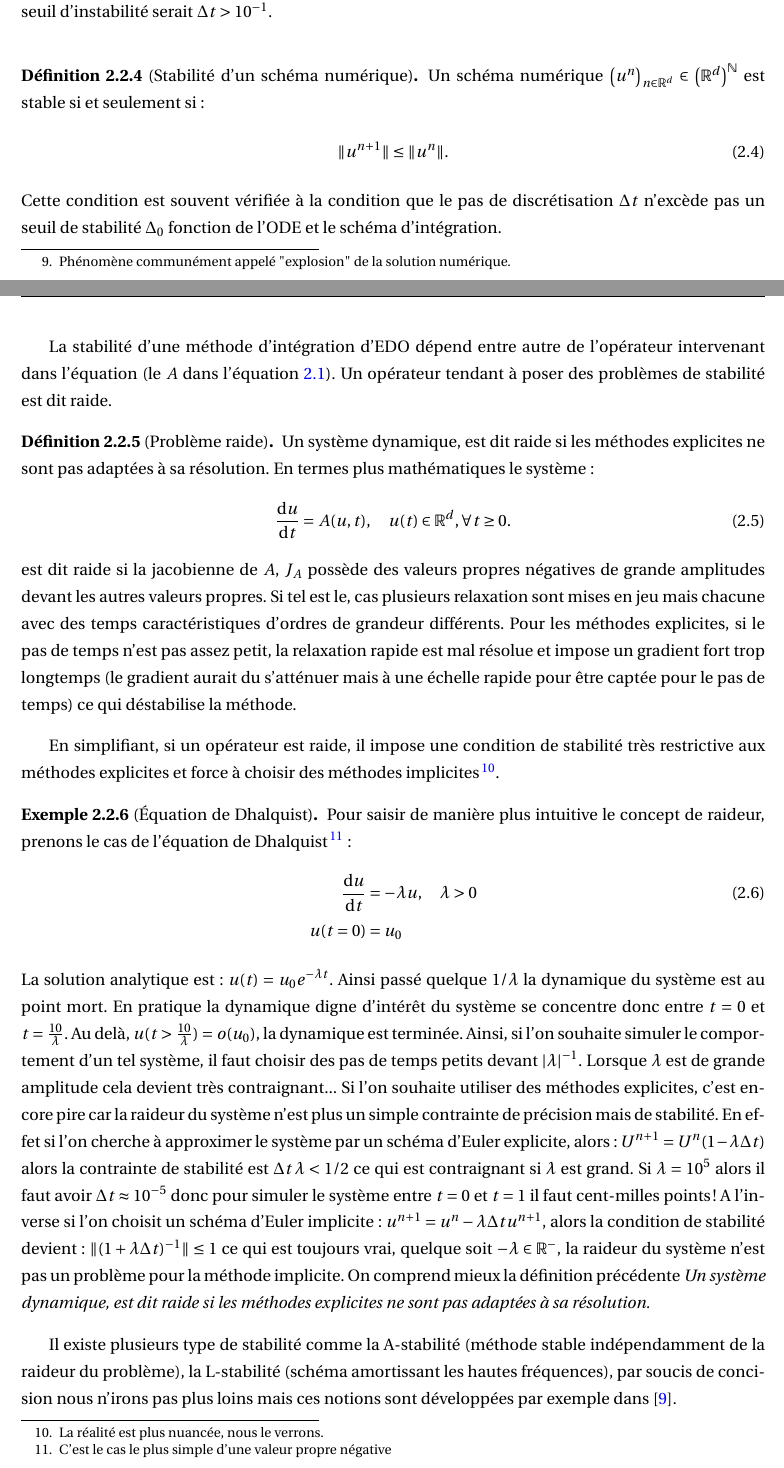
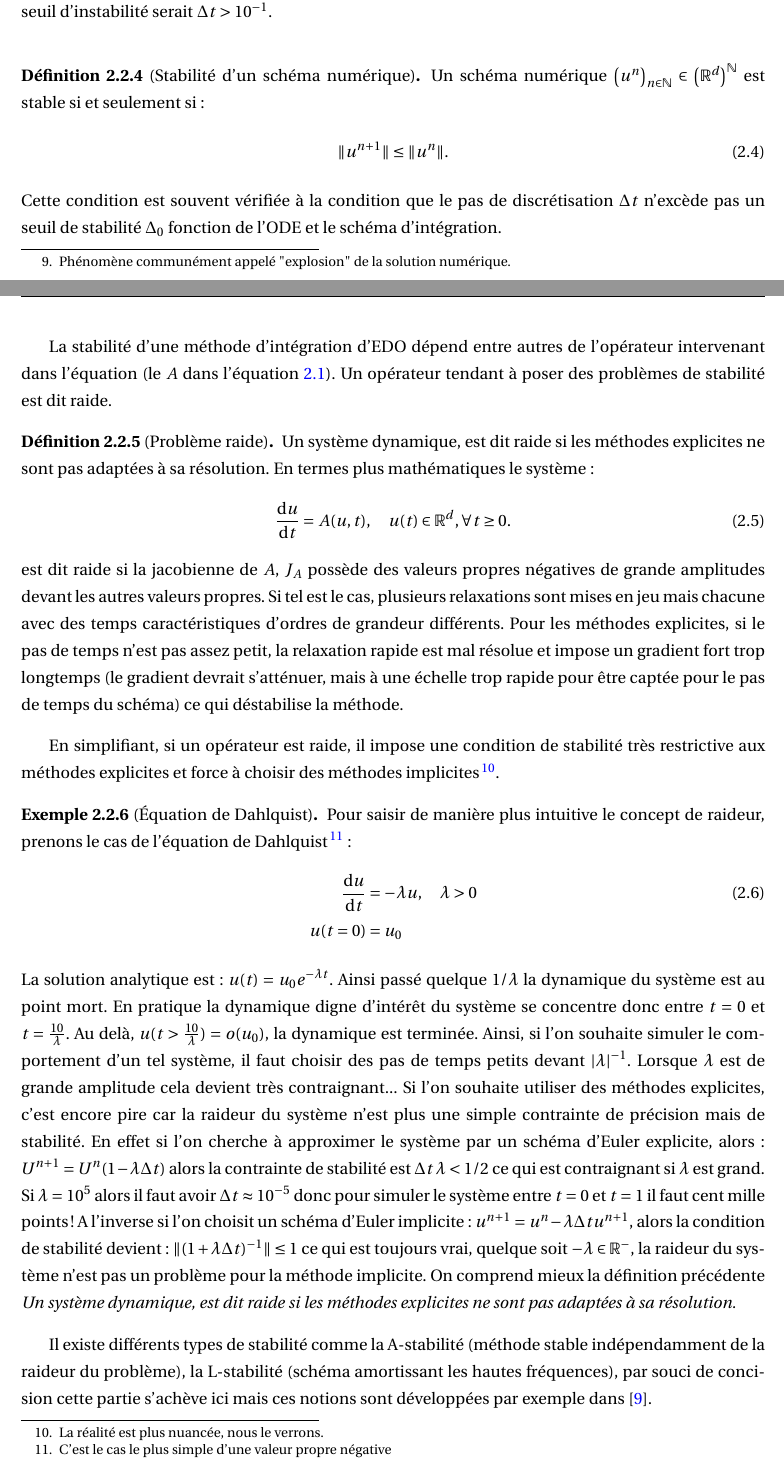
Before and after one commit to Ocelot-Pale/rapport_PFE, a LaTeX thesis (main.tex, which reads chapitres/3_travail/2_technique/0_edo.tex): two parts of pages 14 and 15 of 42, joined at a grey line, cut so that both start at the same text. Compiled offline with pdfLaTeX.

Commit message:
correction orthographe EDO

```diff
--- a/chapitres/3_travail/2_technique/0_edo.tex
+++ b/chapitres/3_travail/2_technique/0_edo.tex
@@ -60,13 +60,13 @@ Les schémas explicites sont généralement plus prompts aux instabilités que l
     \label{fig:stabilite_schema}
 \end{figure}
 \begin{definition}[Stabilité d'un schéma numérique]
-    Un schéma numérique $\bigl( u^n \bigr)_{n \in \mathbb{R}^d} \in\bigl(\mathbb{R}^d \bigr)^{\mathbb{N}}$ est stable si et seulement si :
+    Un schéma numérique $\bigl( u^n \bigr)_{n \in \mathbb{N}} \in\bigl(\mathbb{R}^d \bigr)^{\mathbb{N}}$ est stable si et seulement si :
     \begin{align}
         \Vert u^{n+1} \Vert \leq \Vert u^n \Vert.
     \end{align}
     Cette condition est souvent vérifiée à la condition que le pas de discrétisation $\Delta t$ n'excède pas un seuil de stabilité $\Delta_0$ fonction de l'ODE et le schéma d'intégration.
 \end{definition}
-La stabilité d'une méthode d'intégration d'EDO dépend entre autre de l'opérateur intervenant dans l'équation (le $A$ dans l'équation \ref{def:def_ODE}).
+La stabilité d'une méthode d'intégration d'EDO dépend entre autres de l'opérateur intervenant dans l'équation (le $A$ dans l'équation \ref{def:def_ODE}).
 Un opérateur tendant à poser des problèmes de stabilité est dit raide.
 \begin{definition}[Problème raide]
     Un système dynamique, est dit raide si les méthodes explicites ne sont pas adaptées à sa résolution.
@@ -75,15 +75,15 @@ Un opérateur tendant à poser des problèmes de stabilité est dit raide.
     \frac{\text d u}{\text{d}t} = A(u,t), \quad u(t) \in \mathbb{R}^d, \forall t\geq 0.
     \end{align}
     est dit raide si la jacobienne de $A$, $J_A$ possède des valeurs propres négatives de grande amplitudes devant les autres valeurs propres.
-    Si tel est le, cas plusieurs relaxation sont mises en jeu mais chacune avec des temps caractéristiques d'ordres de grandeur différents.
+    Si tel est le cas, plusieurs relaxations sont mises en jeu mais chacune avec des temps caractéristiques d'ordres de grandeur différents.
     Pour les méthodes explicites, si le pas de temps n'est pas assez petit, la relaxation rapide est mal résolue et
-    impose un gradient fort trop longtemps (le gradient aurait du s'atténuer mais à une échelle rapide pour être captée pour le pas de temps) ce qui
+    impose un gradient fort trop longtemps (le gradient devrait s'atténuer, mais à une échelle trop rapide pour être captée pour le pas de temps du schéma) ce qui
     déstabilise la méthode.
 \end{definition}
 En simplifiant, si un opérateur est raide, il impose une condition de stabilité très restrictive aux méthodes explicites et
 force à choisir des méthodes implicites\footnote{La réalité est plus nuancée, nous le verrons.}.
-\begin{exemple}[Équation de Dhalquist]
-    Pour saisir de manière plus intuitive le concept de raideur, prenons le cas de l'équation de Dhalquist
+\begin{exemple}[Équation de Dahlquist]
+    Pour saisir de manière plus intuitive le concept de raideur, prenons le cas de l'équation de Dahlquist
     \footnote{C'est le cas le plus simple d'une valeur propre négative}:
     \begin{align}
         \frac{\text d u }{\text d t} &= - \lambda u,\quad \lambda > 0\\\notag
@@ -94,12 +94,12 @@ force à choisir des méthodes implicites\footnote{La réalité est plus nuancé
     Au delà, $u(t>\frac{10}{\lambda}) = o(u_0)$, la dynamique est terminée.
     Ainsi, si l'on souhaite simuler le comportement d'un tel système, il faut choisir des pas de temps petits devant $\vert \lambda \vert^{-1}$.
     Lorsque $\lambda$ est de grande amplitude cela devient très contraignant... Si l'on souhaite utiliser des méthodes explicites, c'est encore pire car la raideur du système
-    n'est plus un simple contrainte de précision mais de stabilité. En effet si l'on cherche à approximer le système par un schéma d'Euler explicite, alors :
+    n'est plus une simple contrainte de précision mais de stabilité. En effet si l'on cherche à approximer le système par un schéma d'Euler explicite, alors :
     $U^{n+1} = U^n (1 - \lambda \Delta t)$ alors la contrainte de stabilité est $\Delta t \, \lambda < 1/2$ ce qui est contraignant si $\lambda$ est grand.
-    Si $\lambda = 10^5$ alors il faut avoir $\Delta t \approx 10^{-5}$ donc pour simuler le système entre $t=0$ et $t=1$ il faut cent-milles points !
+    Si $\lambda = 10^5$ alors il faut avoir $\Delta t \approx 10^{-5}$ donc pour simuler le système entre $t=0$ et $t=1$ il faut cent mille points !
     A l'inverse si l'on choisit un schéma d'Euler implicite: $u^{n+1} = u^n - \lambda \Delta t u^{n+1}$, alors la condition de stabilité devient :
     $\Vert(1+\lambda \Delta t)^{-1}\Vert \leq 1$ ce qui est toujours vrai, quelque soit $- \lambda \in \mathbb{R}^-$, la raideur du système n'est pas un problème pour la méthode implicite.
     On comprend mieux la définition précédente \textit{Un système dynamique, est dit raide si les méthodes explicites ne sont pas adaptées à sa résolution.}
 \end{exemple}
-Il existe plusieurs type de stabilité comme la A-stabilité (méthode stable indépendamment de la raideur du problème), la L-stabilité (schéma amortissant les hautes fréquences),
-par soucis de concision nous n'irons pas plus loins mais ces notions sont développées par exemple dans \cite{HairerAndWanner1}.
+Il existe différents types de stabilité comme la A-stabilité (méthode stable indépendamment de la raideur du problème), la L-stabilité (schéma amortissant les hautes fréquences),
+par souci de concision cette partie s'achève ici mais ces notions sont développées par exemple dans \cite{HairerAndWanner1}.
```
Also changed, not shown: main.pdf, chapitres/3_travail/2_technique/0_edo.tex (14 more changed lines).
